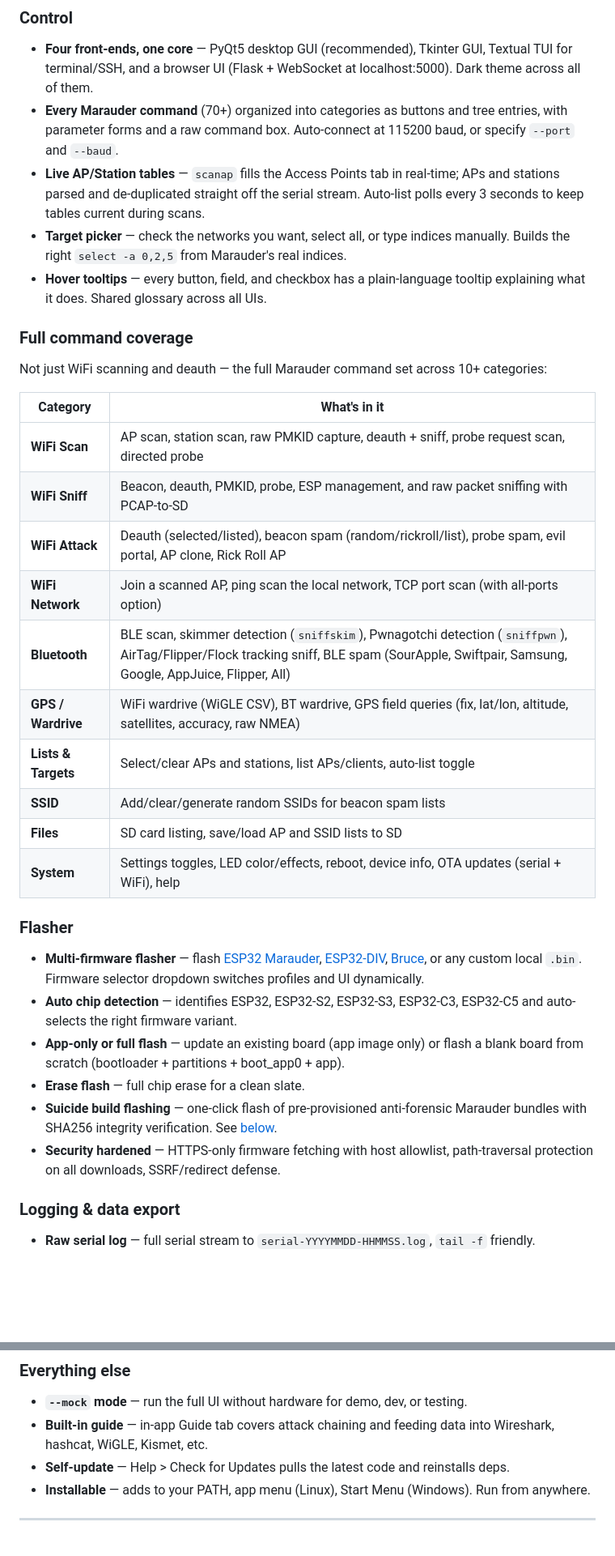
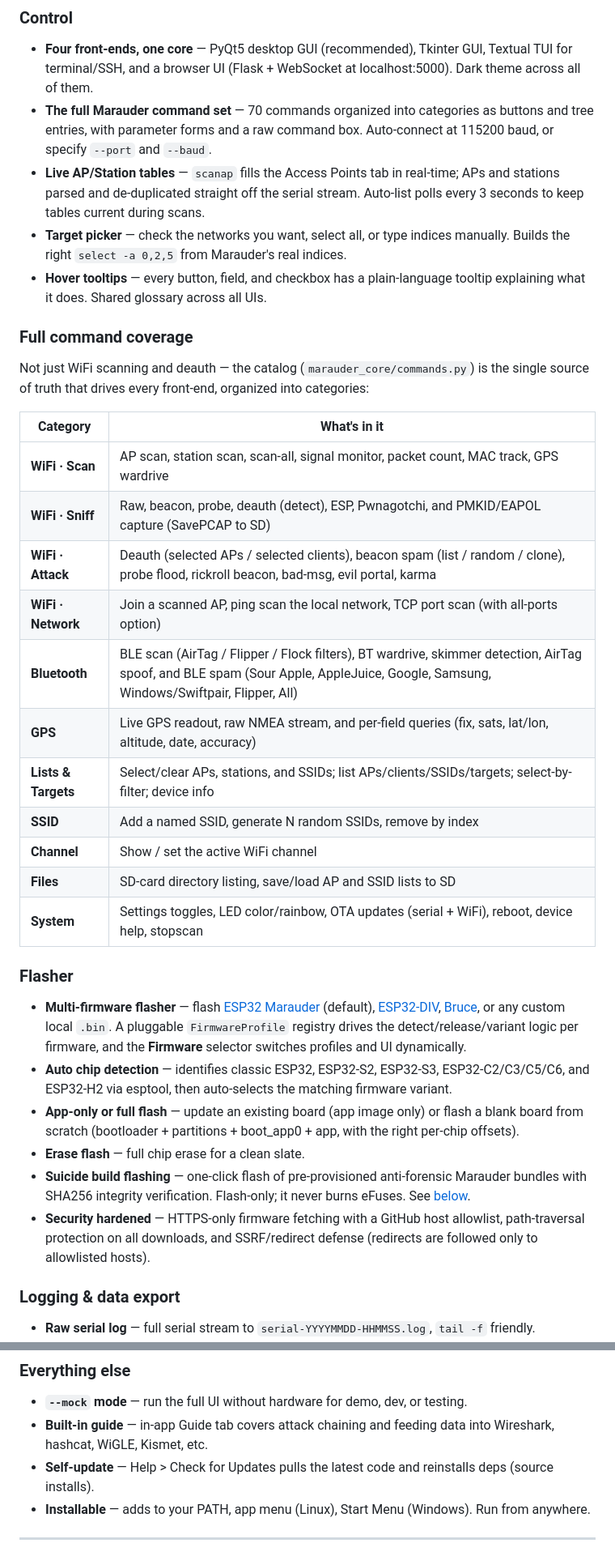
Before and after one commit to LxveAce/headless-marauder-gui, a Markdown page: README.md, 2 parts joined by grey strips. Shown at 81% size. Drawn GitHub-style; blank space fills up the shorter version.

Commit message:
Refresh README for accuracy and add Connect/contact section

```diff
--- a/README.md
+++ b/README.md
@@ -27,36 +27,37 @@ Headless Marauder is different:
 ### Control
 
 - **Four front-ends, one core** — PyQt5 desktop GUI (recommended), Tkinter GUI, Textual TUI for terminal/SSH, and a browser UI (Flask + WebSocket at localhost:5000). Dark theme across all of them.
-- **Every Marauder command** (70+) organized into categories as buttons and tree entries, with parameter forms and a raw command box. Auto-connect at 115200 baud, or specify `--port` and `--baud`.
+- **The full Marauder command set** — 70 commands organized into categories as buttons and tree entries, with parameter forms and a raw command box. Auto-connect at 115200 baud, or specify `--port` and `--baud`.
 - **Live AP/Station tables** — `scanap` fills the Access Points tab in real-time; APs and stations parsed and de-duplicated straight off the serial stream. Auto-list polls every 3 seconds to keep tables current during scans.
 - **Target picker** — check the networks you want, select all, or type indices manually. Builds the right `select -a 0,2,5` from Marauder's real indices.
 - **Hover tooltips** — every button, field, and checkbox has a plain-language tooltip explaining what it does. Shared glossary across all UIs.
 
 ### Full command coverage
 
-Not just WiFi scanning and deauth — the full Marauder command set across 10+ categories:
+Not just WiFi scanning and deauth — the catalog (`marauder_core/commands.py`) is the single source of truth that drives every front-end, organized into categories:
 
 | Category | What's in it |
 |----------|-------------|
-| **WiFi Scan** | AP scan, station scan, raw PMKID capture, deauth + sniff, probe request scan, directed probe |
-| **WiFi Sniff** | Beacon, deauth, PMKID, probe, ESP management, and raw packet sniffing with PCAP-to-SD |
-| **WiFi Attack** | Deauth (selected/listed), beacon spam (random/rickroll/list), probe spam, evil portal, AP clone, Rick Roll AP |
-| **WiFi Network** | Join a scanned AP, ping scan the local network, TCP port scan (with all-ports option) |
-| **Bluetooth** | BLE scan, skimmer detection (`sniffskim`), Pwnagotchi detection (`sniffpwn`), AirTag/Flipper/Flock tracking sniff, BLE spam (SourApple, Swiftpair, Samsung, Google, AppJuice, Flipper, All) |
-| **GPS / Wardrive** | WiFi wardrive (WiGLE CSV), BT wardrive, GPS field queries (fix, lat/lon, altitude, satellites, accuracy, raw NMEA) |
-| **Lists & Targets** | Select/clear APs and stations, list APs/clients, auto-list toggle |
-| **SSID** | Add/clear/generate random SSIDs for beacon spam lists |
-| **Files** | SD card listing, save/load AP and SSID lists to SD |
-| **System** | Settings toggles, LED color/effects, reboot, device info, OTA updates (serial + WiFi), help |
+| **WiFi · Scan** | AP scan, station scan, scan-all, signal monitor, packet count, MAC track, GPS wardrive |
+| **WiFi · Sniff** | Raw, beacon, probe, deauth (detect), ESP, Pwnagotchi, and PMKID/EAPOL capture (SavePCAP to SD) |
+| **WiFi · Attack** | Deauth (selected APs / selected clients), beacon spam (list / random / clone), probe flood, rickroll beacon, bad-msg, evil portal, karma |
+| **WiFi · Network** | Join a scanned AP, ping scan the local network, TCP port scan (with all-ports option) |
+| **Bluetooth** | BLE scan (AirTag / Flipper / Flock filters), BT wardrive, skimmer detection, AirTag spoof, and BLE spam (Sour Apple, AppleJuice, Google, Samsung, Windows/Swiftpair, Flipper, All) |
+| **GPS** | Live GPS readout, raw NMEA stream, and per-field queries (fix, sats, lat/lon, altitude, date, accuracy) |
+| **Lists & Targets** | Select/clear APs, stations, and SSIDs; list APs/clients/SSIDs/targets; select-by-filter; device info |
+| **SSID** | Add a named SSID, generate N random SSIDs, remove by index |
+| **Channel** | Show / set the active WiFi channel |
+| **Files** | SD-card directory listing, save/load AP and SSID lists to SD |
+| **System** | Settings toggles, LED color/rainbow, OTA updates (serial + WiFi), reboot, device help, stopscan |
 
 ### Flasher
 
-- **Multi-firmware flasher** — flash [ESP32 Marauder](https://github.com/justcallmekoko/ESP32Marauder), [ESP32-DIV](https://github.com/cifertech/esp32-div), [Bruce](https://github.com/pr3y/Bruce), or any custom local `.bin`. Firmware selector dropdown switches profiles and UI dynamically.
-- **Auto chip detection** — identifies ESP32, ESP32-S2, ESP32-S3, ESP32-C3, ESP32-C5 and auto-selects the right firmware variant.
-- **App-only or full flash** — update an existing board (app image only) or flash a blank board from scratch (bootloader + partitions + boot_app0 + app).
+- **Multi-firmware flasher** — flash [ESP32 Marauder](https://github.com/justcallmekoko/ESP32Marauder) (default), [ESP32-DIV](https://github.com/cifertech/esp32-div), [Bruce](https://github.com/pr3y/Bruce), or any custom local `.bin`. A pluggable `FirmwareProfile` registry drives the detect/release/variant logic per firmware, and the **Firmware** selector switches profiles and UI dynamically.
+- **Auto chip detection** — identifies classic ESP32, ESP32-S2, ESP32-S3, ESP32-C2/C3/C5/C6, and ESP32-H2 via esptool, then auto-selects the matching firmware variant.
+- **App-only or full flash** — update an existing board (app image only) or flash a blank board from scratch (bootloader + partitions + boot_app0 + app, with the right per-chip offsets).
 - **Erase flash** — full chip erase for a clean slate.
-- **Suicide build flashing** — one-click flash of pre-provisioned anti-forensic Marauder bundles with SHA256 integrity verification. See [below](#suicide-build).
-- **Security hardened** — HTTPS-only firmware fetching with host allowlist, path-traversal protection on all downloads, SSRF/redirect defense.
+- **Suicide build flashing** — one-click flash of pre-provisioned anti-forensic Marauder bundles with SHA256 integrity verification. Flash-only; it never burns eFuses. See [below](#suicide-build).
+- **Security hardened** — HTTPS-only firmware fetching with a GitHub host allowlist, path-traversal protection on all downloads, and SSRF/redirect defense (redirects are followed only to allowlisted hosts).
 
 ### Logging & data export
 
@@ -68,7 +69,7 @@ Not just WiFi scanning and deauth — the full Marauder command set across 10+ c
 
 - **`--mock` mode** — run the full UI without hardware for demo, dev, or testing.
 - **Built-in guide** — in-app Guide tab covers attack chaining and feeding data into Wireshark, hashcat, WiGLE, Kismet, etc.
-- **Self-update** — Help > Check for Updates pulls the latest code and reinstalls deps.
+- **Self-update** — Help > Check for Updates pulls the latest code and reinstalls deps (source installs).
 - **Installable** — adds to your PATH, app menu (Linux), Start Menu (Windows). Run from anywhere.
 
 ---
```
Also changed, not shown: other parts of README.md (+18 -10 lines).
